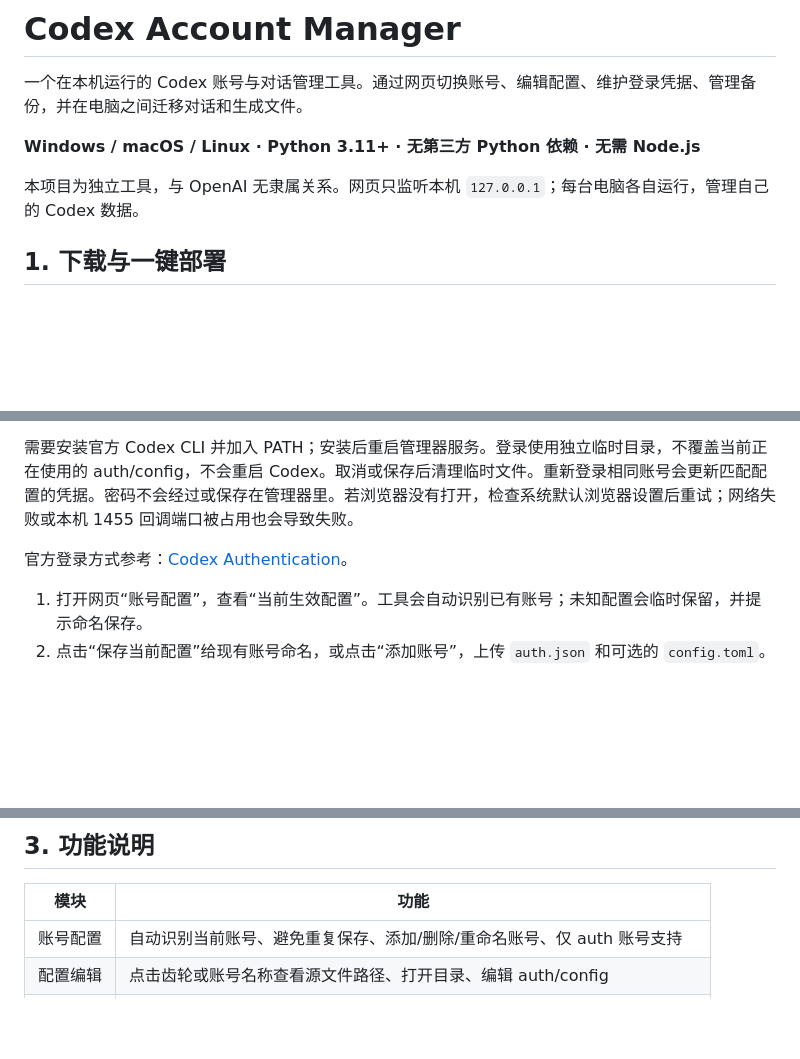
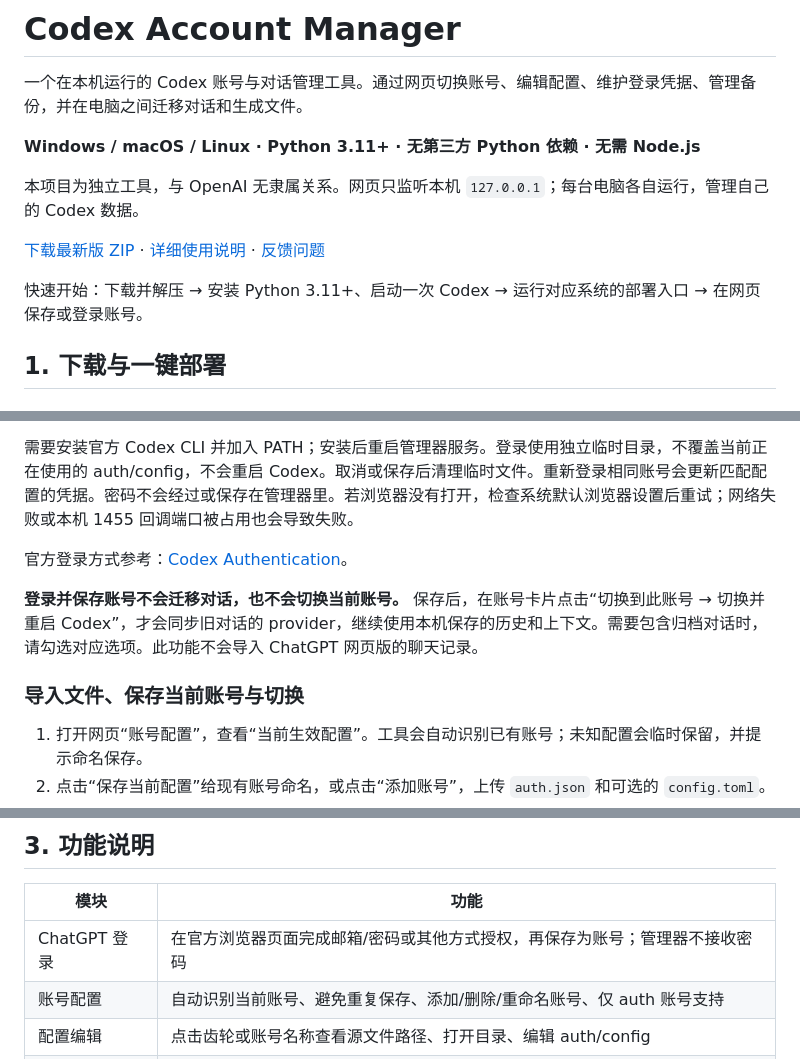
Before and after one commit to hanbing427/codex-account-manager, a Markdown page: README.md, 3 parts joined by grey strips. Rendered like a GitHub page; blank space fills up the shorter version.

Commit message:
Update public README with download and ChatGPT login workflow

```diff
--- a/README.md
+++ b/README.md
@@ -5,6 +5,10 @@
 **Windows / macOS / Linux · Python 3.11+ · 无第三方 Python 依赖 · 无需 Node.js**
 
 本项目为独立工具，与 OpenAI 无隶属关系。网页只监听本机 `127.0.0.1`；每台电脑各自运行，管理自己的 Codex 数据。
+
+[下载最新版 ZIP](https://github.com/hanbing427/codex-account-manager/archive/refs/heads/main.zip) · [详细使用说明](docs/WEB-README.md) · [反馈问题](https://github.com/hanbing427/codex-account-manager/issues)
+
+快速开始：下载并解压 → 安装 Python 3.11+、启动一次 Codex → 运行对应系统的部署入口 → 在网页保存或登录账号。
 
 ## 1. 下载与一键部署
 
@@ -61,6 +65,10 @@ sh deploy.sh
 
 官方登录方式参考：[Codex Authentication](https://learn.chatgpt.com/docs/auth)。
 
+**登录并保存账号不会迁移对话，也不会切换当前账号。** 保存后，在账号卡片点击“切换到此账号 → 切换并重启 Codex”，才会同步旧对话的 provider，继续使用本机保存的历史和上下文。需要包含归档对话时，请勾选对应选项。此功能不会导入 ChatGPT 网页版的聊天记录。
+
+### 导入文件、保存当前账号与切换
+
 1. 打开网页“账号配置”，查看“当前生效配置”。工具会自动识别已有账号；未知配置会临时保留，并提示命名保存。
 2. 点击“保存当前配置”给现有账号命名，或点击“添加账号”，上传 `auth.json` 和可选的 `config.toml`。
 3. 第三方 API 服务需提供包含服务地址和 provider 定义的 config；官方 ChatGPT 账号可以只提供 auth。
@@ -74,6 +82,7 @@ sh deploy.sh
 
 | 模块 | 功能 |
 | --- | --- |
+| ChatGPT 登录 | 在官方浏览器页面完成邮箱/密码或其他方式授权，再保存为账号；管理器不接收密码 |
 | 账号配置 | 自动识别当前账号、避免重复保存、添加/删除/重命名账号、仅 auth 账号支持 |
 | 配置编辑 | 点击齿轮或账号名称查看源文件路径、打开目录、编辑 auth/config |
 | 更新配置 | “保存副本”只更新已存配置；“更新并重启 Codex”保存并应用配置，会提示重启 |
```
Also changed, not shown: other parts of README.md (+2 -0 lines).
